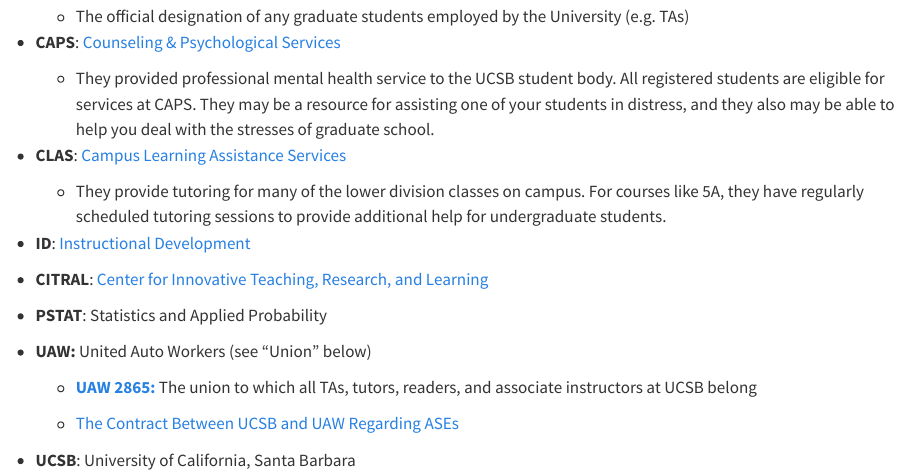
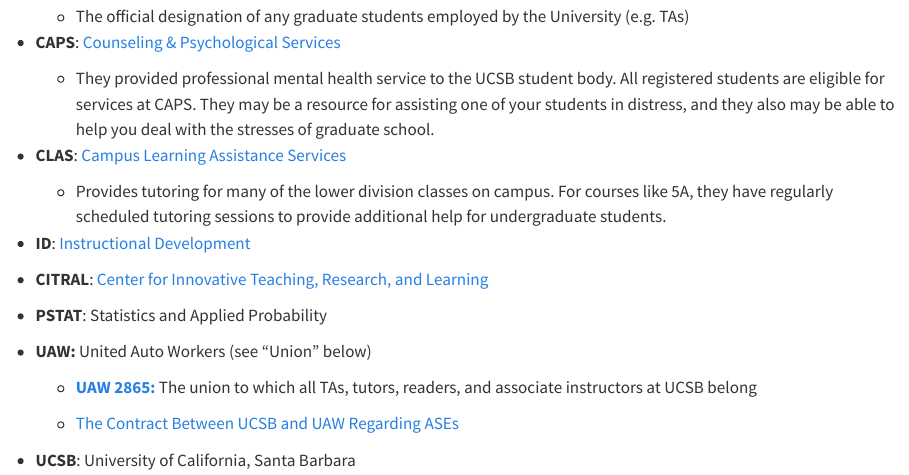
Before and after one commit to pstat-ta-handbook/pstat_ta_handbook.github.io, a Quarto document (Part_8_Glossary/glossary.qmd): the page in a window 1100 px wide, from 360 px down. Rendered offline with R 4.5, knitr and Pandoc in place of Quarto, with nearby package versions.

Commit message:
Glossary edits

```diff
--- a/Part_8_Glossary/glossary.qmd
+++ b/Part_8_Glossary/glossary.qmd
@@ -22,7 +22,7 @@
 
 -   **CLAS**: [Campus Learning Assistance Services](https://clas.sa.ucsb.edu/)
 
-    -   They provide tutoring for many of the lower division classes on campus. For courses like 5A, they have regularly scheduled tutoring sessions to provide additional help for undergraduate students.
+    -   Provides tutoring for many of the lower division classes on campus. For courses like 5A, they have regularly scheduled tutoring sessions to provide additional help for undergraduate students.
 
 -   **ID**: [Instructional Development](https://id.ucsb.edu/)
 
```
